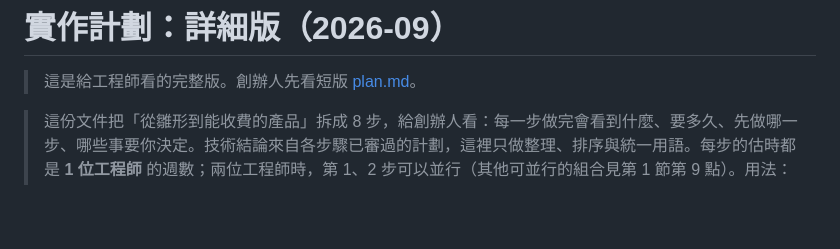
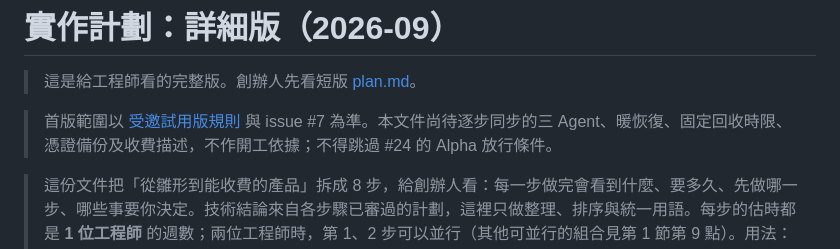
Before and after one commit to our-sandbox-agent/sandbox-console, a Markdown page: docs/plan-detail.md, the part around the change. Drawn GitHub-style; blank space fills up the shorter version.

```diff
--- a/docs/plan-detail.md
+++ b/docs/plan-detail.md
@@ -1,6 +1,8 @@
 # 實作計劃：詳細版（2026-09）
 
 > 這是給工程師看的完整版。創辦人先看短版 [plan.md](plan.md)。
+
+> 首版範圍以 [受邀試用版規則](plan.md#受邀試用版收斂後的範圍2026-09-21) 與 issue #7 為準。本文件尚待逐步同步的三 Agent、暖恢復、固定回收時限、憑證備份及收費描述，不作開工依據；不得跳過 #24 的 Alpha 放行條件。
 
 > 這份文件把「從雛形到能收費的產品」拆成 8 步，給創辦人看：每一步做完會看到什麼、要多久、先做哪一步、哪些事要你決定。技術結論來自各步驟已審過的計劃，這裡只做整理、排序與統一用語。每步的估時都是 **1 位工程師** 的週數；兩位工程師時，第 1、2 步可以並行（其他可並行的組合見第 1 節第 9 點）。用法：先看第 1、2 節決定順序與里程碑，第 3 節是每一步的細節（每步只有「目標」「做完會看到」「預估」「風險」「先不做」是給你看的，其餘可以跳過），第 5 節是需要你拍板的事。
 
```
Also changed, not shown: docs/plan.md (+32 -18 lines).
